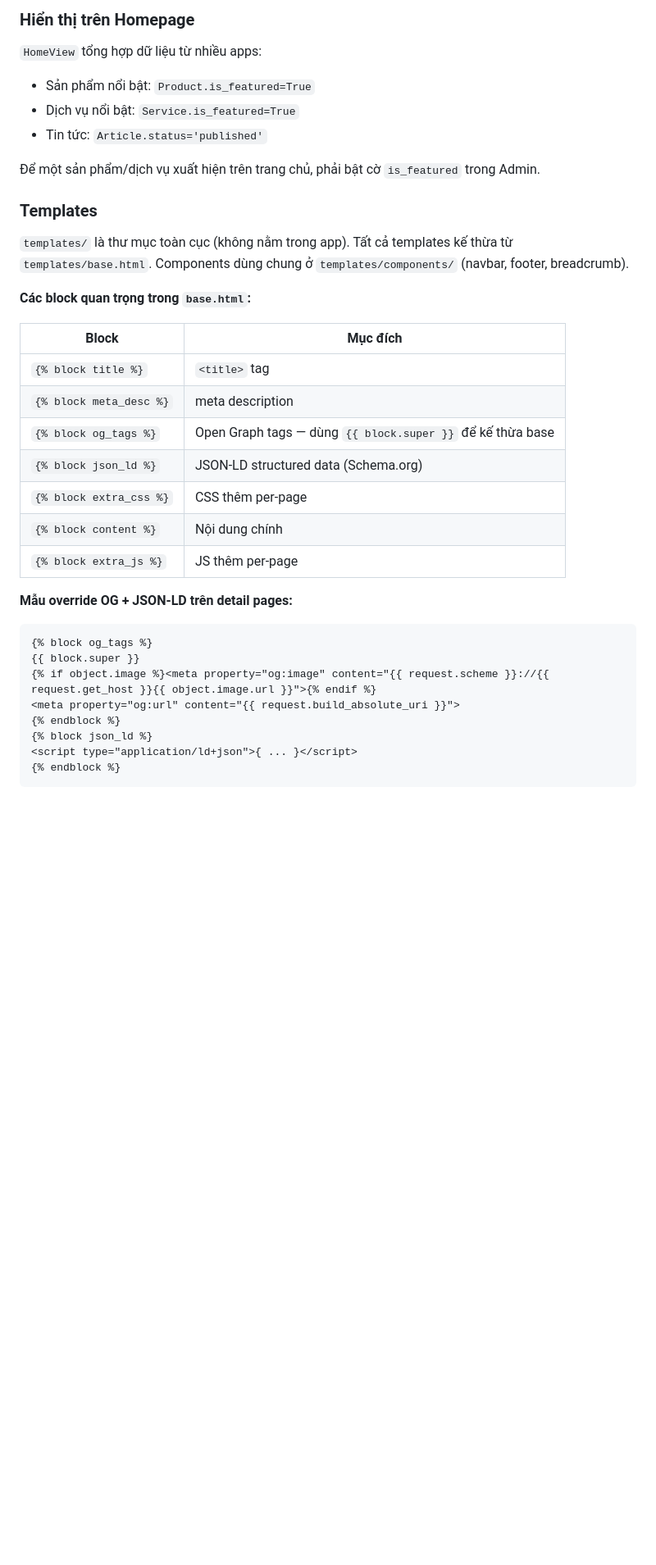
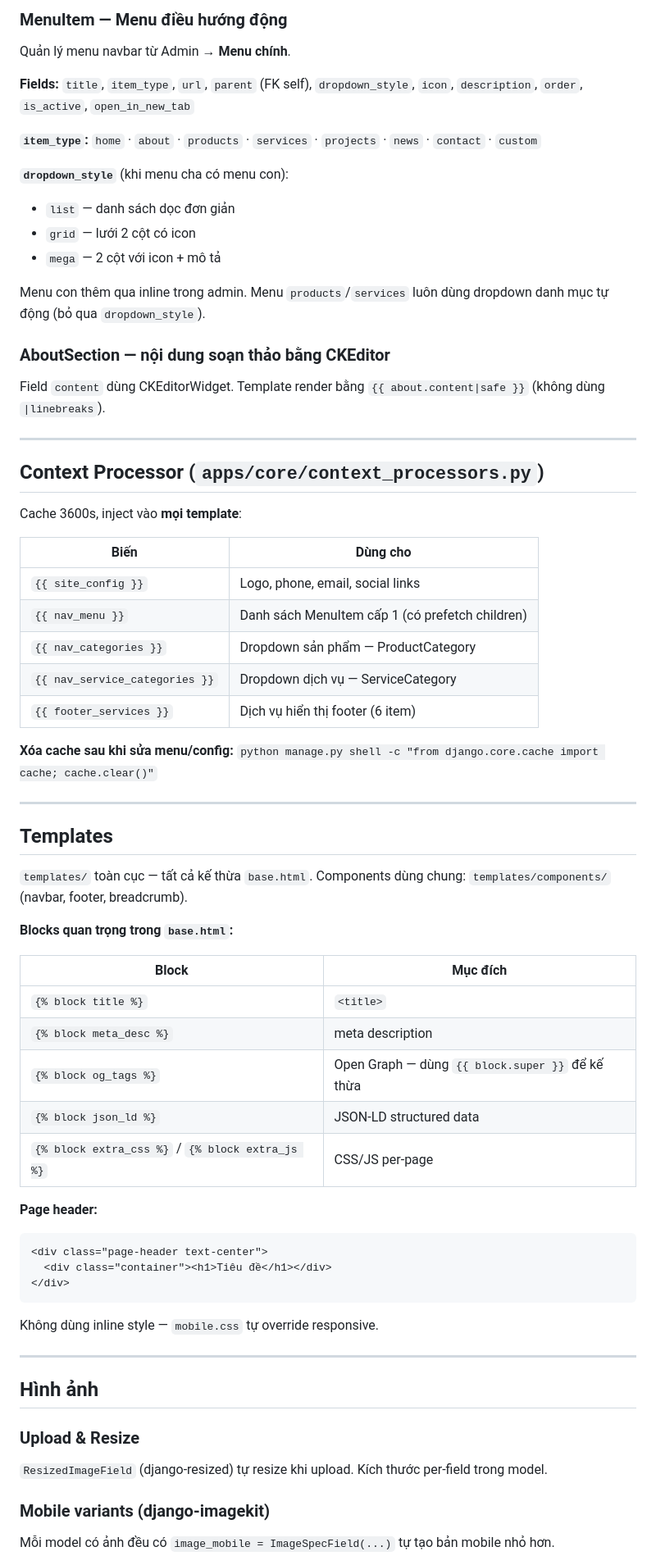
Before and after one commit to luckyhoang1988/web_adcare.vn, a Markdown page: .claude/CLAUDE.md, the part around one of its changes. Shown at 82% size. Rendered like a GitHub page; blank space fills up the shorter version.

````diff
--- a/.claude/CLAUDE.md
+++ b/.claude/CLAUDE.md
@@ -76,36 +78,68 @@ Chỉnh sửa qua Admin → Section Giới thiệu → inline "Điểm nổi b
 
-### Hiển thị trên Homepage
+### MenuItem — Menu điều hướng động
+Quản lý menu navbar từ Admin → **Menu chính**.
 
-`HomeView` tổng hợp dữ liệu từ nhiều apps:
-- Sản phẩm nổi bật: `Product.is_featured=True`
-- Dịch vụ nổi bật: `Service.is_featured=True`
-- Tin tức: `Article.status='published'`
+**Fields:** `title`, `item_type`, `url`, `parent` (FK self), `dropdown_style`, `icon`, `description`, `order`, `is_active`, `open_in_new_tab`
 
-Để một sản phẩm/dịch vụ xuất hiện trên trang chủ, phải bật cờ `is_featured` trong Admin.
+**`item_type`:** `home` · `about` · `products` · `services` · `projects` · `news` · `contact` · `custom`
 
-### Templates
+**`dropdown_style`** (khi menu cha có menu con):
+- `list` — danh sách dọc đơn giản
+- `grid` — lưới 2 cột có icon
+- `mega` — 2 cột với icon + mô tả
 
-`templates/` là thư mục toàn cục (không nằm trong app). Tất cả templates kế thừa từ `templates/base.html`. Components dùng chung ở `templates/components/` (navbar, footer, breadcrumb).
+Menu con thêm qua inline trong admin. Menu `products`/`services` luôn dùng dropdown danh mục tự động (bỏ qua `dropdown_style`).
 
-**Các block quan trọng trong `base.html`:**
+### AboutSection — nội dung soạn thảo bằng CKEditor
+Field `content` dùng CKEditorWidget. Template render bằng `{{ about.content|safe }}` (không dùng `|linebreaks`).
+
+---
+
+## Context Processor (`apps/core/context_processors.py`)
+
+Cache 3600s, inject vào **mọi template**:
+
+| Biến | Dùng cho |
+|------|----------|
+| `{{ site_config }}` | Logo, phone, email, social links |
+| `{{ nav_menu }}` | Danh sách MenuItem cấp 1 (có prefetch children) |
+| `{{ nav_categories }}` | Dropdown sản phẩm — ProductCategory |
+| `{{ nav_service_categories }}` | Dropdown dịch vụ — ServiceCategory |
+| `{{ footer_services }}` | Dịch vụ hiển thị footer (6 item) |
+
+**Xóa cache sau khi sửa menu/config:** `python manage.py shell -c "from django.core.cache import cache; cache.clear()"`
+
+---
+
+## Templates
+
+`templates/` toàn cục — tất cả kế thừa `base.html`. Components dùng chung: `templates/components/` (navbar, footer, breadcrumb).
+
+**Blocks quan trọng trong `base.html`:**
 
 | Block | Mục đích |
 |-------|----------|
-| `{% block title %}` | `<title>` tag |
+| `{% block title %}` | `<title>` |
 | `{% block meta_desc %}` | meta description |
-| `{% block og_tags %}` | Open Graph tags — dùng `{{ block.super }}` để kế thừa base |
-| `{% block json_ld %}` | JSON-LD structured data (Schema.org) |
-| `{% block extra_css %}` | CSS thêm per-page |
-| `{% block content %}` | Nội dung chính |
-| `{% block extra_js %}` | JS thêm per-page |
+| `{% block og_tags %}` | Open Graph — dùng `{{ block.super }}` để kế thừa |
+| `{% block json_ld %}` | JSON-LD structured data |
+| `{% block extra_css %}` / `{% block extra_js %}` | CSS/JS per-page |
 
-**Mẫu override OG + JSON-LD trên detail pages:**
+**Page header:**
 ```html
-{% block og_tags %}
-{{ block.super }}
-{% if object.image %}<meta property="og:image" content="{{ request.scheme }}://{{ request.get_host }}{{ object.image.url }}">{% endif %}
-<meta property="og:url" content="{{ request.build_absolute_uri }}">
-{% endblock %}
-{% block json_ld %}
-<script type="application/ld+json">{ ... }</script>
-{% endblock %}
+<div class="page-header text-center">
+  <div class="container"><h1>Tiêu đề</h1></div>
+</div>
+```
+Không dùng inline style — `mobile.css` tự override responsive.
+
+---
+
+## Hình ảnh
+
+### Upload & Resize
+`ResizedImageField` (django-resized) tự resize khi upload. Kích thước per-field trong model.
+
+### Mobile variants (django-imagekit)
+Mỗi model có ảnh đều có `image_mobile = ImageSpecField(...)` tự tạo bản mobile nhỏ hơn.
+
````
Also changed, not shown: other parts of .claude/CLAUDE.md (+96 -139 lines).
